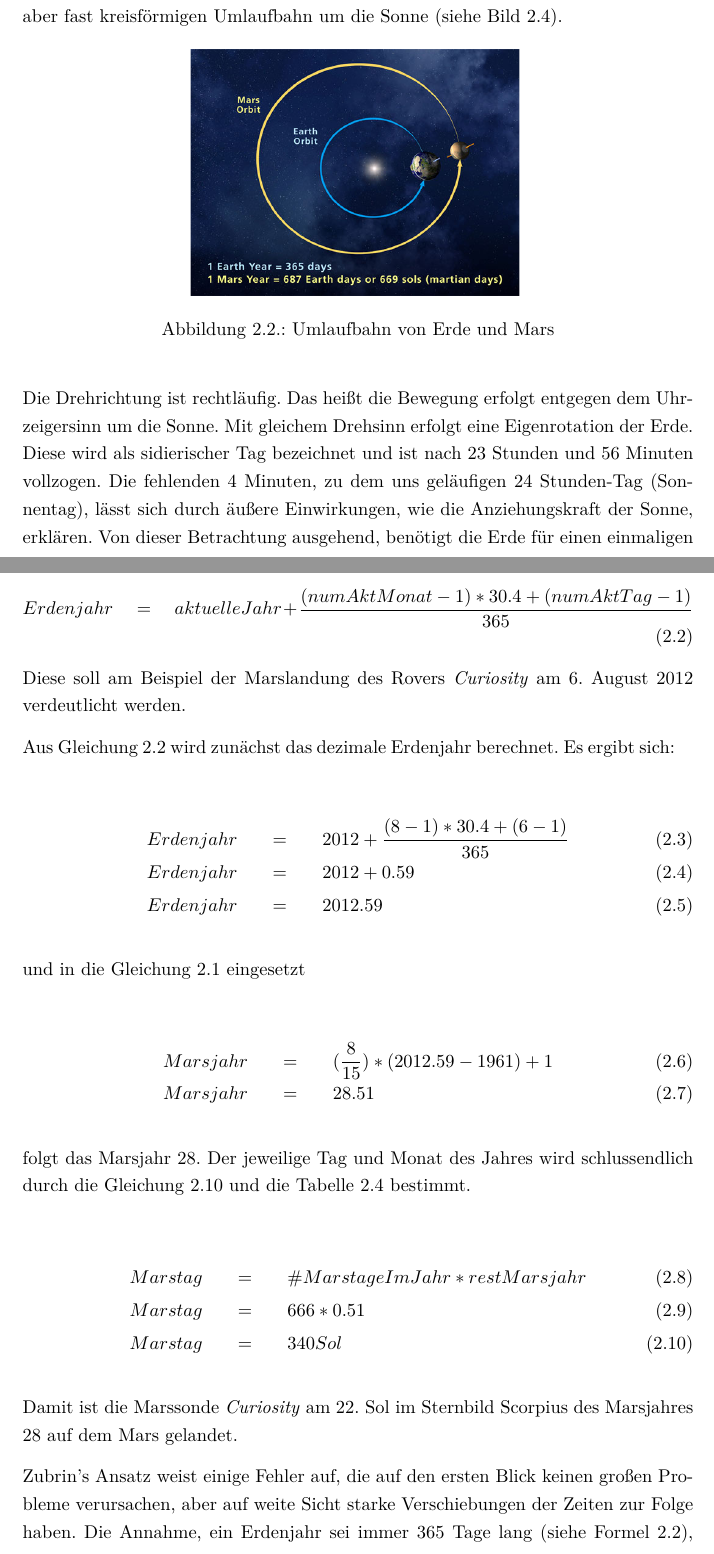
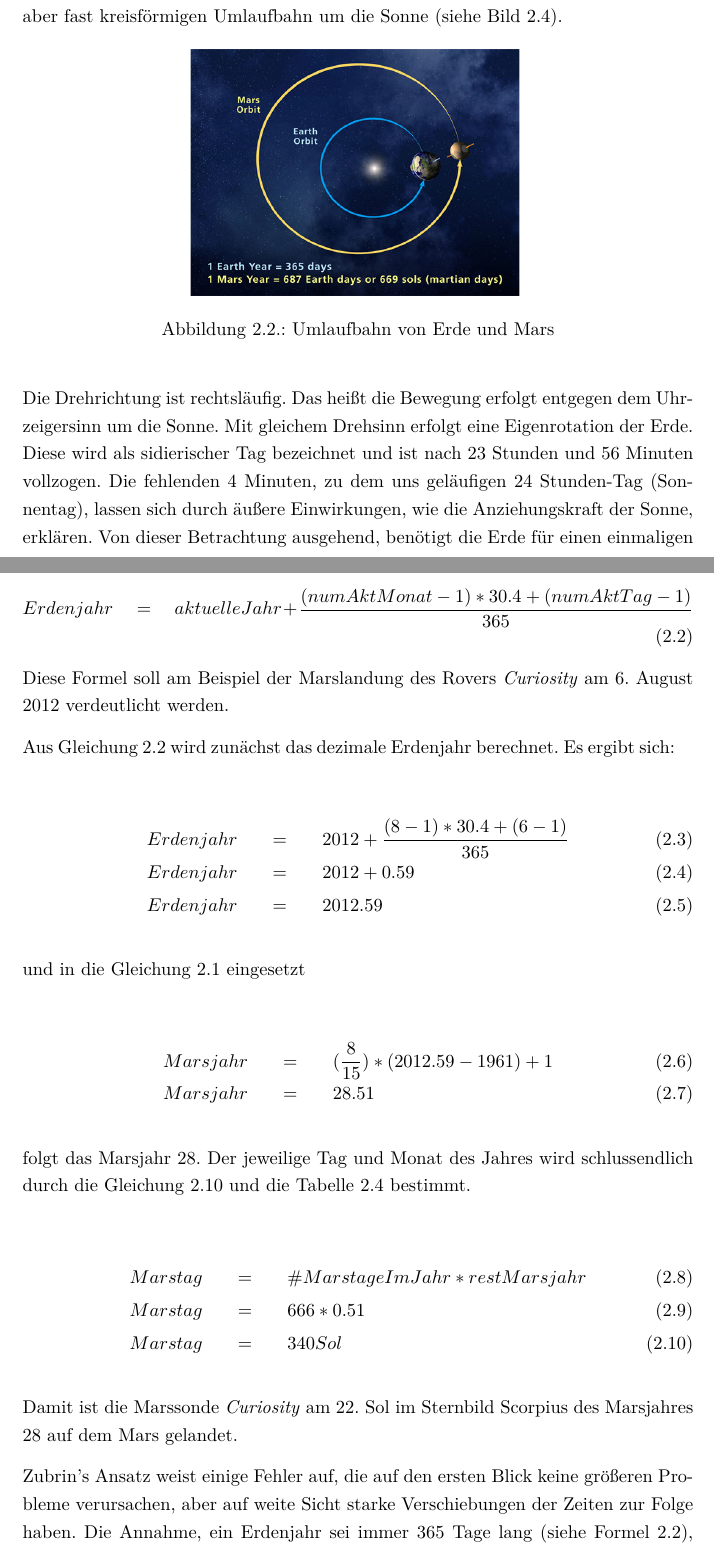
Before and after one commit to mariodonick/CAVLOD, a LaTeX document (Documentation/projektarbeit2012/projektarbeit.tex, which reads Documentation/projektarbeit2012/Zeitmessung.tex): two parts of pages 15 and 17 of 63, joined at a grey line, cut so that both start at the same text. Compiled offline with pdfLaTeX; a LaTeX package or settings file that is missing is left out; an older LaTeX class or package is replaced by its successor.

Commit message:
fixes/typos

```diff
--- a/Documentation/projektarbeit2012/Zeitmessung.tex
+++ b/Documentation/projektarbeit2012/Zeitmessung.tex
@@ -17,11 +17,11 @@ elliptischen aber fast kreisf{\"o}rmigen Umlaufbahn um die Sonne (siehe Bild
 	\caption{Umlaufbahn von Erde und Mars}
 \end{figure}
 
-Die Drehrichtung ist rechtl{\"a}ufig. Das hei{\ss}t die Bewegung erfolgt
+Die Drehrichtung ist rechtsl{\"a}ufig. Das hei{\ss}t die Bewegung erfolgt
 entgegen dem Uhrzeigersinn um die Sonne. Mit gleichem Drehsinn erfolgt eine Eigenrotation
 der Erde. Diese wird als sidierischer Tag bezeichnet und ist nach $23$ Stunden
 und $56$ Minuten vollzogen. Die fehlenden $4$ Minuten, zu dem uns gel{\"a}ufigen
-$24$ Stunden-Tag (Sonnentag), l{\"a}sst sich durch {\"a}u{\ss}ere Einwirkungen,
+$24$ Stunden-Tag (Sonnentag), lassen sich durch {\"a}u{\ss}ere Einwirkungen,
 wie die Anziehungskraft der Sonne, erkl{\"a}ren. Von dieser Betrachtung
 ausgehend, ben{\"o}tigt die Erde f{\"u}r einen einmaligen Umlauf um die Sonne
 $365.2424$ Sonnentage, was einem Erdenjahr (tropisches Jahr) oder einem
@@ -74,7 +74,7 @@ einem Jahr gesetzt.
 	\label{eq:earthYear}
 \end{equation}
 
-Diese soll am Beispiel der Marslandung des Rovers \textit{Curiosity} am
+Diese Formel soll am Beispiel der Marslandung des Rovers \textit{Curiosity} am
 $6.$ August $2012$ verdeutlicht werden.
 
 Aus Gleichung \ref{eq:earthYear} wird zun{\"a}chst das dezimale Erdenjahr
@@ -108,9 +108,9 @@ schlussendlich durch die Gleichung \ref{eq:MarsMonthSol} und die Tabelle
 Damit ist die Marssonde \textit{Curiosity} am $22.$ Sol im Sternbild Scorpius
 des Marsjahres $28$ auf dem Mars gelandet.
 
-Zubrin's Ansatz weist einige Fehler auf, die auf den ersten Blick keinen großen
-Probleme verursachen, aber auf weite Sicht starke Verschiebungen der
-Zeiten zur Folge haben. Die Annahme, ein Erdenjahr sei immer $365$ Tage lang (siehe Formel
+Zubrin's Ansatz weist einige Fehler auf, die auf den ersten Blick keine
+gr{\"o}{\ss}eren Probleme verursachen, aber auf weite Sicht starke
+Verschiebungen der Zeiten zur Folge haben. Die Annahme, ein Erdenjahr sei immer $365$ Tage lang (siehe Formel
 \ref{eq:earthYear}), kann nicht verallgemeinert werden. Vielmehr muss von einem
 Mittel ausgegangen werden, da die L{\"a}nge eines Erdenjahres aufgrund der sich
 wechselnden Abst{\"a}nde zur Sonne variiert. Hier wird das sogenannte Tropische Jahr
```
Also changed, not shown: Documentation/projektarbeit2012/Zeitmessung.tex (4 more changed lines).
